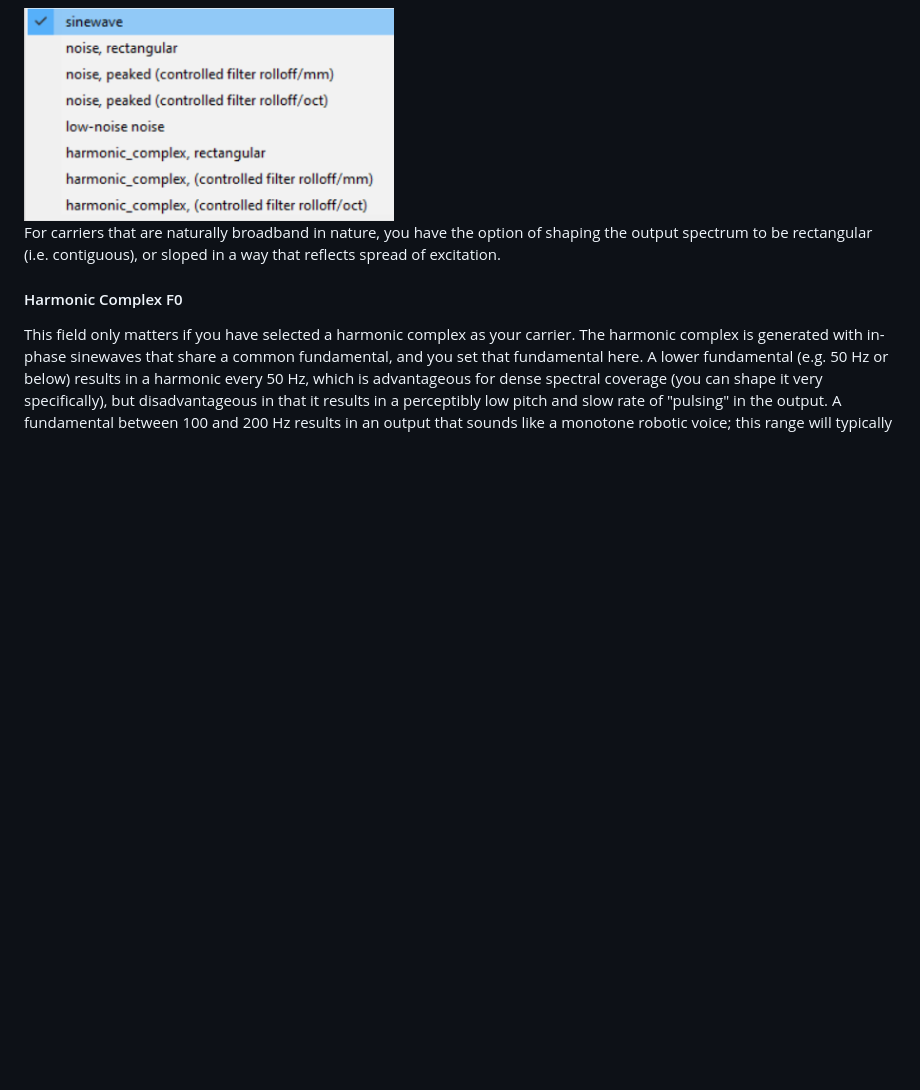
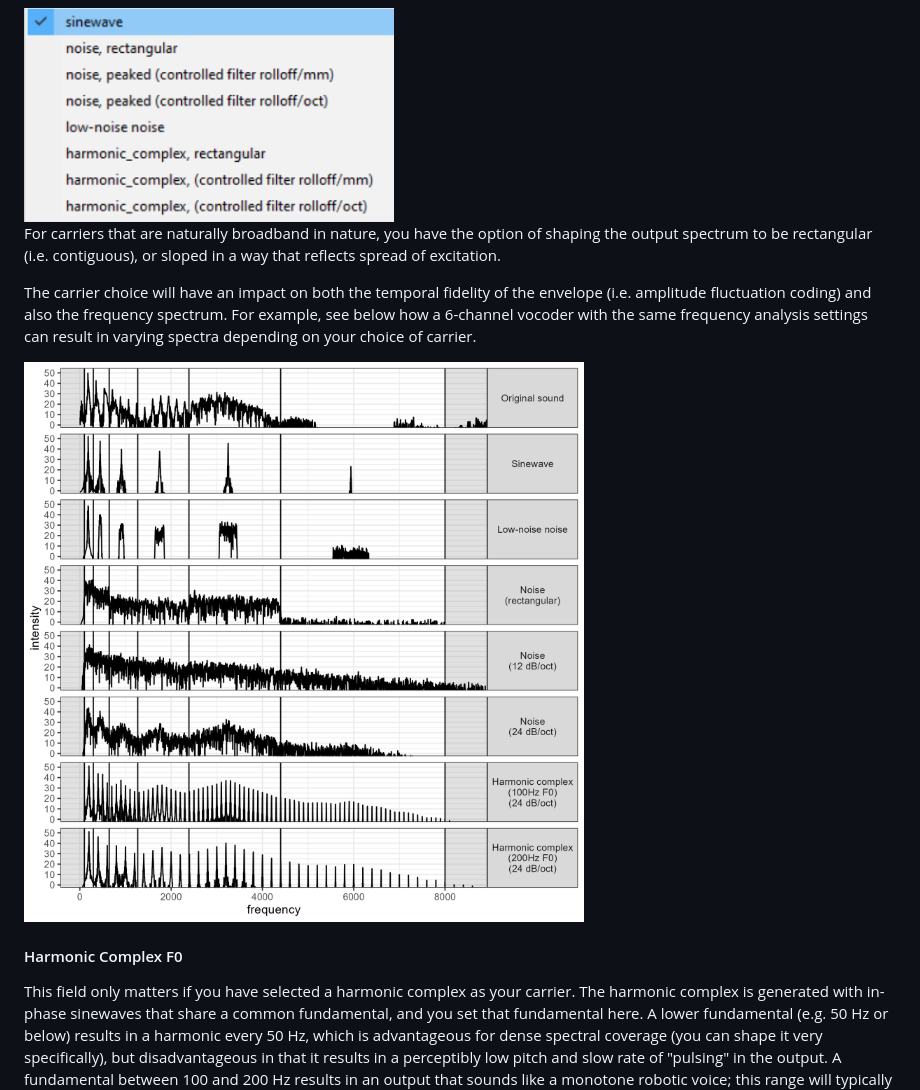
Before and after one commit to ListenLab/Vocoder, a Markdown page: README.md, the part around the change. Drawn GitHub-style; blank space fills up the shorter version.

Commit message:
Update README.md
added illustration of carrier spectra

```diff
--- a/README.md
+++ b/README.md
@@ -91,6 +91,10 @@ Within this drop-down menu, there are further options specific for each type
 <img src="https://raw.githubusercontent.com/ListenLab/Vocoder/main/images/carrier_dropdown.png" align="center" width="370"/>
 
 For carriers that are naturally broadband in nature, you have the option of shaping the output spectrum to be rectangular (i.e. contiguous), or sloped in a way that reflects spread of excitation.
+
+The carrier choice will have an impact on both the temporal fidelity of the envelope (i.e. amplitude fluctuation coding) and also the frequency spectrum. For example, see below how a 6-channel vocoder with the same frequency analysis settings can result in varying spectra depending on your choice of carrier.
+
+<img src="https://raw.githubusercontent.com/ListenLab/Vocoder/main/images/carrier_spectra.png" align="center" width="640"/>
 
 #### Harmonic Complex F0
 
```
